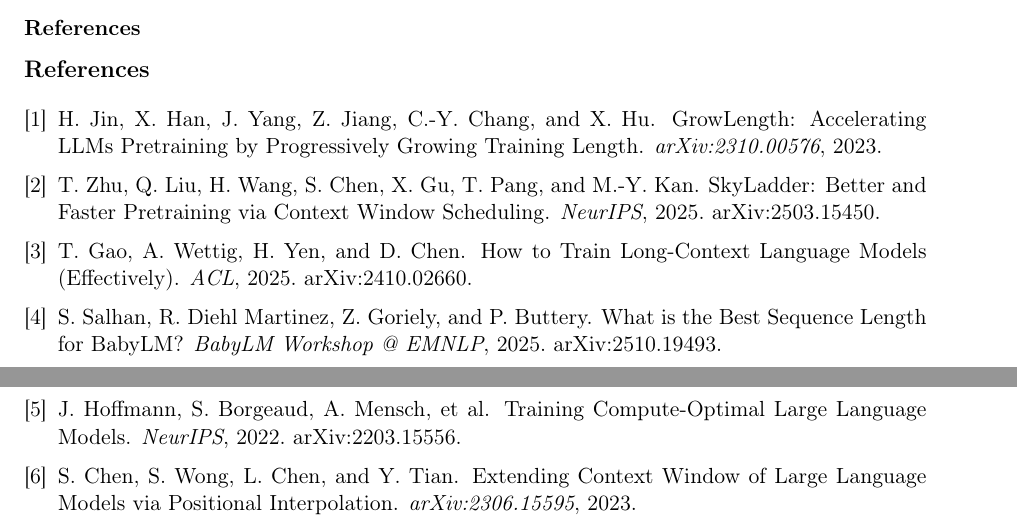
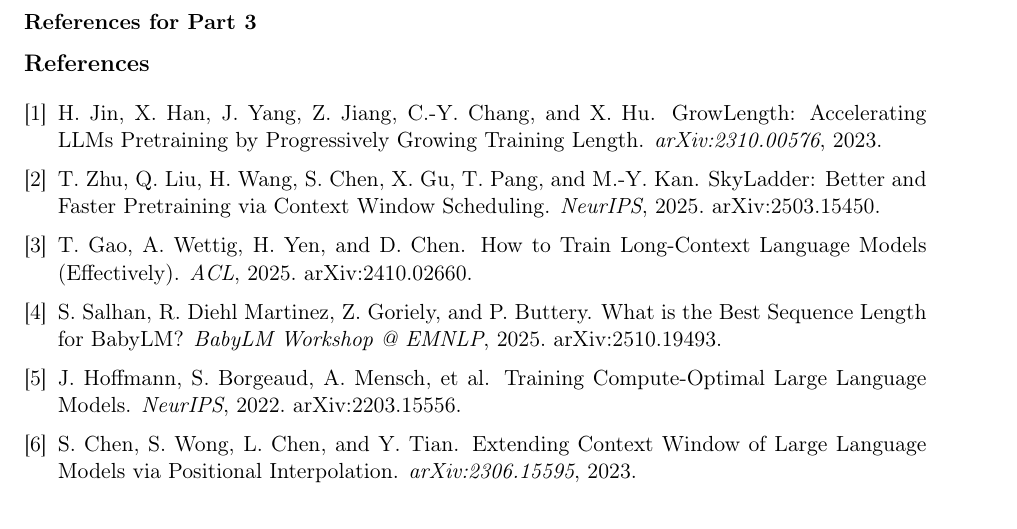
Before and after one commit to seonghyunban/nanochat-write-up, a LaTeX document (main.tex, which reads component/part3.tex): two parts of pages 8 and 9 of 18 before the commit and part of page 9 of 19 after it, the two joined at a grey line, cut at the place of the change. Compiled offline with pdfLaTeX.

Commit message:
Updates from Overleaf

```diff
--- a/component/part3.tex
+++ b/component/part3.tex
@@ -298,7 +298,8 @@ bigbench\_repeat\_copy & 0.0000 & 0.0000 \\
 \label{tab:core}
 \end{table}
 
-\subsection*{References}
+\newpage
+\subsection*{References for Part 3}
 \begin{thebibliography}{8}
 
 \bibitem{growlength}
--- a/main.tex
+++ b/main.tex
@@ -69,10 +70,10 @@
 
 % Part 2: Landscape Analysis
 \input{component/part2}
-
+\newpage
 % Part 3: Project Outline
 \input{component/part3}
-
+\newpage
 % Part 4: Press Release
 \input{component/part4}
 
```
Also changed, not shown: main.tex (1 more changed lines).
